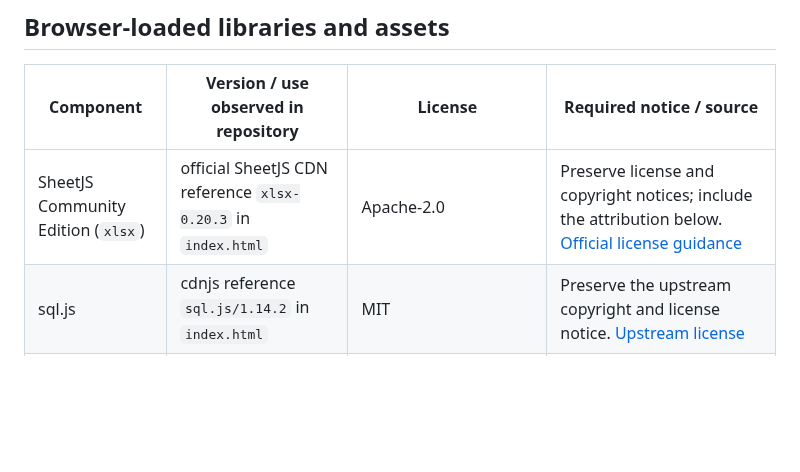
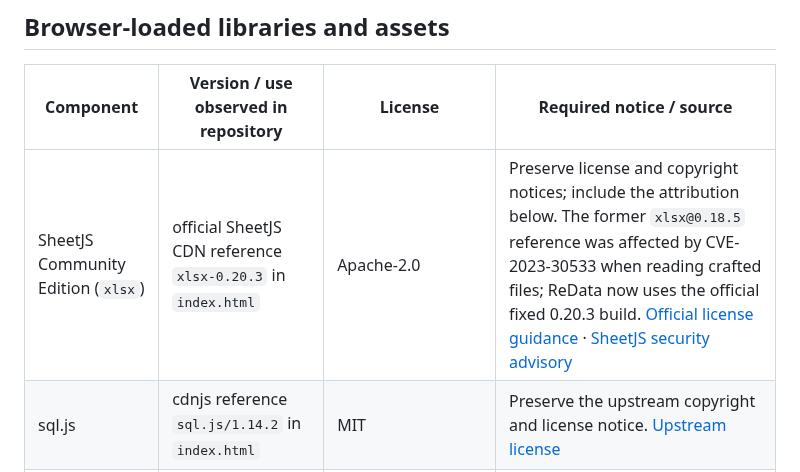
Before and after one commit to theraghavraman/redata, a Markdown page: THIRD_PARTY_NOTICES.md, the part around the change. Rendered like a GitHub page; blank space fills up the shorter version.

Commit message:
Document SheetJS CVE remediation and official patched CDN version

```diff
--- a/THIRD_PARTY_NOTICES.md
+++ b/THIRD_PARTY_NOTICES.md
@@ -12,7 +12,7 @@ This file records third-party software and assets that are explicitly referenced
 
 | Component | Version / use observed in repository | License | Required notice / source |
 |---|---|---|---|
-| SheetJS Community Edition (`xlsx`) | official SheetJS CDN reference `xlsx-0.20.3` in `index.html` | Apache-2.0 | Preserve license and copyright notices; include the attribution below. [Official license guidance](https://docs.sheetjs.com/docs/miscellany/license/) |
+| SheetJS Community Edition (`xlsx`) | official SheetJS CDN reference `xlsx-0.20.3` in `index.html` | Apache-2.0 | Preserve license and copyright notices; include the attribution below. The former `xlsx@0.18.5` reference was affected by CVE-2023-30533 when reading crafted files; ReData now uses the official fixed 0.20.3 build. [Official license guidance](https://docs.sheetjs.com/docs/miscellany/license/) · [SheetJS security advisory](https://cdn.sheetjs.com/advisories/CVE-2023-30533) |
 | sql.js | cdnjs reference `sql.js/1.14.2` in `index.html` | MIT | Preserve the upstream copyright and license notice. [Upstream license](https://github.com/sql-js/sql.js/blob/master/LICENSE) |
 | DM Sans, DM Mono, Manrope | Loaded from Google Fonts CSS | SIL Open Font License 1.1 (verify the exact served font files/versions when packaging) | Font files and any bundled copies must retain their own OFL license and reserved-font-name terms where applicable. [Google Fonts](https://fonts.google.com/) |
 
```
